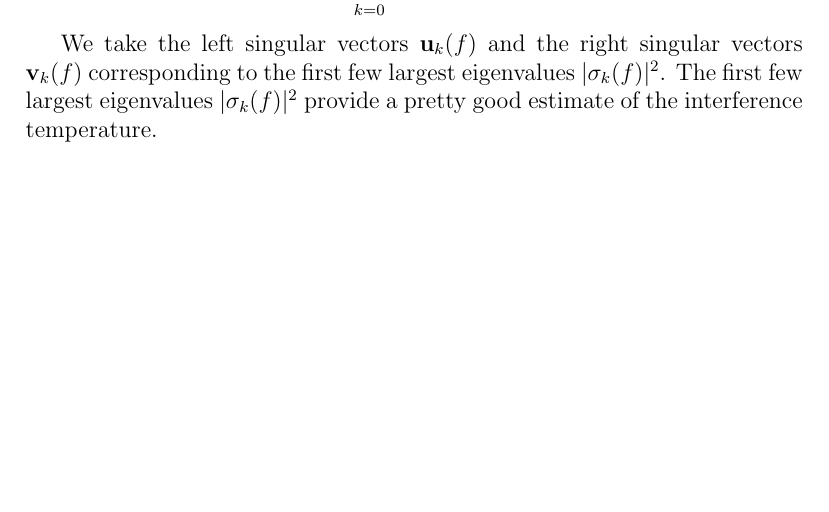
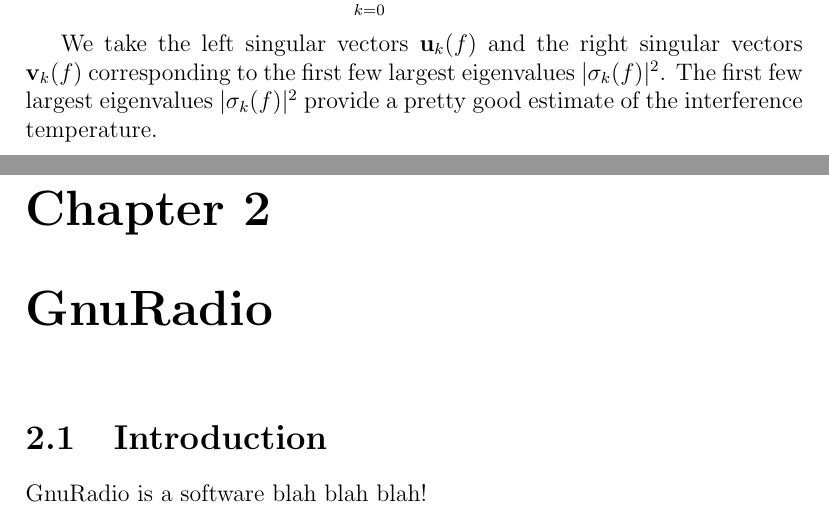
Before and after one commit to swrangsar/ddpStage1Report, a LaTeX thesis (ddpStage1.tex, which reads chapter2.tex): part of page 10 of 11 before the commit and two parts of pages 11 and 12 of 13 after it, the two joined at a grey line, cut so that both start at the same text, the shorter picture padded with empty space. Compiled offline with pdfLaTeX.

Commit message:
commit at 20130918103012

```diff
--- /dev/null
+++ b/chapter2.tex
@@ -0,0 +1,3 @@
+\chapter{GnuRadio}
+\section{Introduction}
+GnuRadio is a software blah blah blah!
--- a/ddpStage1.tex
+++ b/ddpStage1.tex
@@ -3,6 +3,7 @@
 
 \usepackage{amsmath}
 \usepackage{graphicx}
+\pagestyle{plain}
 \title{Implementation of cognitive radio using OpenBTS}
 \author{Swrangsar Basumatary (Roll 09d07040) \\ \emph{under the guidance of Prof. S N Merchant}}
 \date{September 2013}
```
Also changed, not shown: ddpStage1.pdf, ddpStage1.tex (4 more changed lines), 7 other files.
